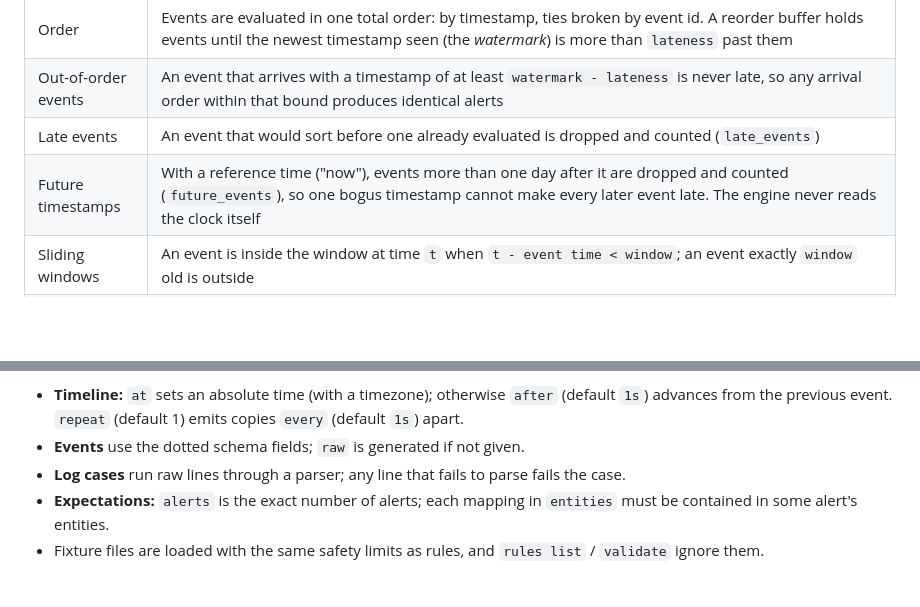
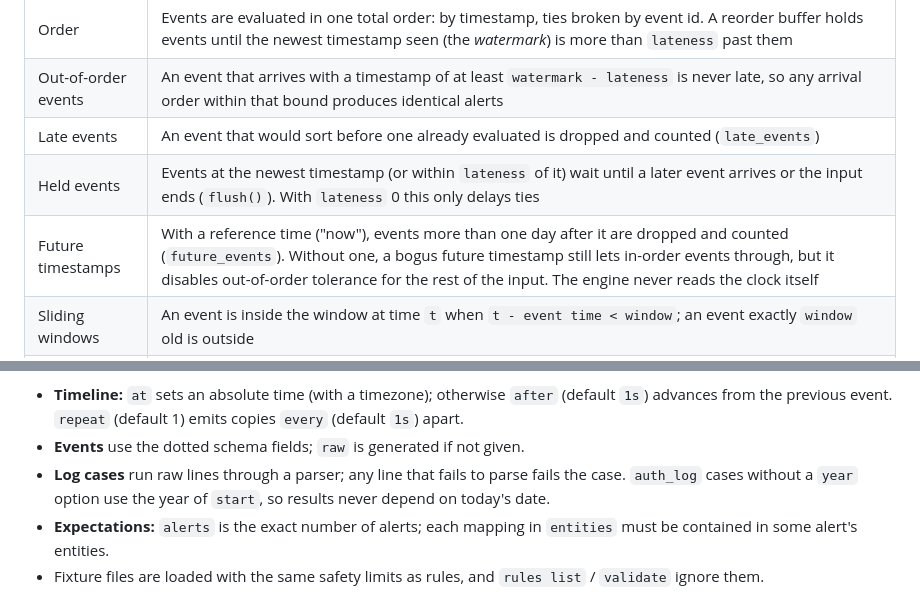
Before and after one commit to UtshaBasak/Prohori, a Markdown page: docs/RULES.md, 2 parts joined by grey strips. Drawn GitHub-style; blank space fills up the shorter version.

Commit message:
docs: clarify held events and future timestamps without a reference time

```diff
--- a/docs/RULES.md
+++ b/docs/RULES.md
@@ -216,7 +216,8 @@ events, holding only bounded state.
 | Order | Events are evaluated in one total order: by timestamp, ties broken by event id. A reorder buffer holds events until the newest timestamp seen (the *watermark*) is more than `lateness` past them |
 | Out-of-order events | An event that arrives with a timestamp of at least `watermark - lateness` is never late, so any arrival order within that bound produces identical alerts |
 | Late events | An event that would sort before one already evaluated is dropped and counted (`late_events`) |
-| Future timestamps | With a reference time ("now"), events more than one day after it are dropped and counted (`future_events`), so one bogus timestamp cannot make every later event late. The engine never reads the clock itself |
+| Held events | Events at the newest timestamp (or within `lateness` of it) wait until a later event arrives or the input ends (`flush()`). With `lateness` 0 this only delays ties |
+| Future timestamps | With a reference time ("now"), events more than one day after it are dropped and counted (`future_events`). Without one, a bogus future timestamp still lets in-order events through, but it disables out-of-order tolerance for the rest of the input. The engine never reads the clock itself |
 | Sliding windows | An event is inside the window at time `t` when `t - event time < window`; an event exactly `window` old is outside |
 | Tumbling windows | Aligned to the Unix epoch in UTC (a `1m` window runs from :00 to :59) |
 | Re-alerting | When a threshold or sequence fires, that group's state is cleared; the next alert needs the threshold to be reached again by later events. Stateless rules alert once per matching event |
@@ -268,6 +269,8 @@ cases:
   advances from the previous event. `repeat` (default 1) emits copies `every` (default `1s`) apart.
 - **Events** use the dotted schema fields; `raw` is generated if not given.
 - **Log cases** run raw lines through a parser; any line that fails to parse fails the case.
+  `auth_log` cases without a `year` option use the year of `start`, so results never depend on
+  today's date.
 - **Expectations:** `alerts` is the exact number of alerts; each mapping in `entities` must be
   contained in some alert's entities.
 - Fixture files are loaded with the same safety limits as rules, and `rules list` / `validate`
```
Also changed, not shown: docs/DECISIONS.md (+4 -1 lines).
